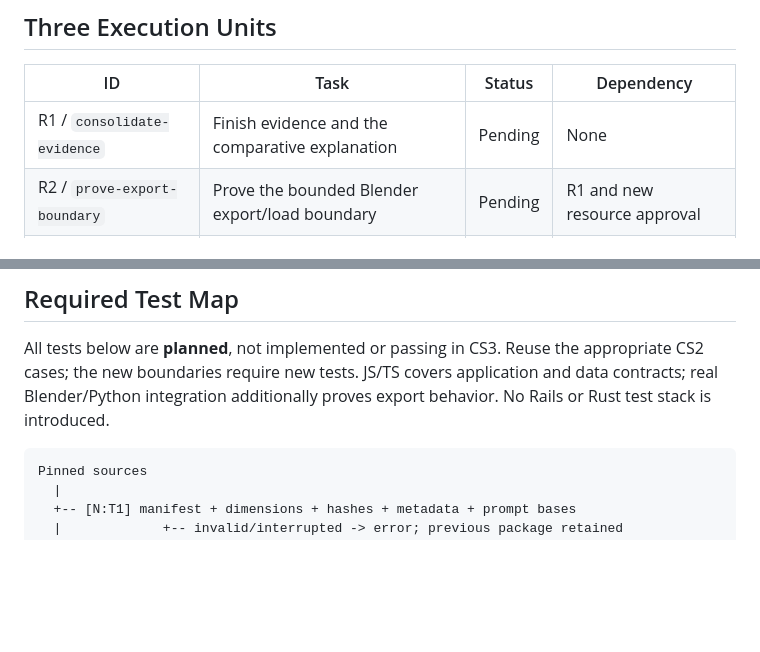
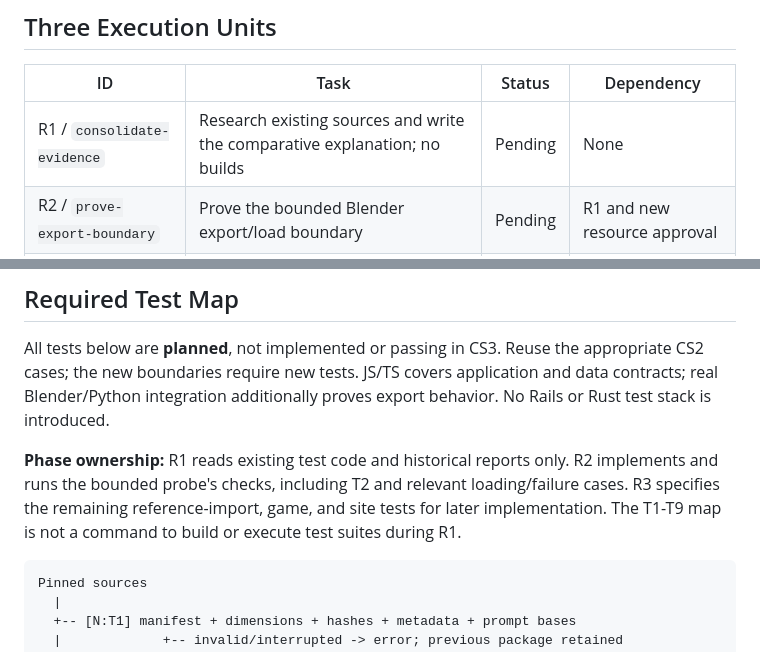
Before and after one commit to ridermw/midcreek-cs-3, a Markdown page: plan.md, 2 parts joined by grey strips. GitHub-like rendering; blank space fills up the shorter version.

````diff
--- a/plan.md
+++ b/plan.md
@@ -180,7 +184,7 @@ honestly; reference images must not masquerade as game screenshots.
 
 | ID | Task | Status | Dependency |
 | --- | --- | --- | --- |
-| R1 / `consolidate-evidence` | Finish evidence and the comparative explanation | Pending | None |
+| R1 / `consolidate-evidence` | Research existing sources and write the comparative explanation; no builds | Pending | None |
 | R2 / `prove-export-boundary` | Prove the bounded Blender export/load boundary | Pending | R1 and new resource approval |
 | R3 / `write-cs3-blueprint` | Produce one implementation-ready CS3 blueprint | Pending | R1 and R2 |
 
@@ -254,6 +283,12 @@ All tests below are **planned**, not implemented or passing in CS3. Reuse the
 appropriate CS2 cases; the new boundaries require new tests. JS/TS covers
 application and data contracts; real Blender/Python integration additionally
 proves export behavior. No Rails or Rust test stack is introduced.
+
+**Phase ownership:** R1 reads existing test code and historical reports only.
+R2 implements and runs the bounded probe's checks, including T2 and relevant
+loading/failure cases. R3 specifies the remaining reference-import, game,
+and site tests for later implementation. The T1-T9 map is not a command to
+build or execute test suites during R1.
 
 ```text
 Pinned sources
````
Also changed, not shown: other parts of plan.md (+35 -6 lines), README.md (+5 -0 lines).
